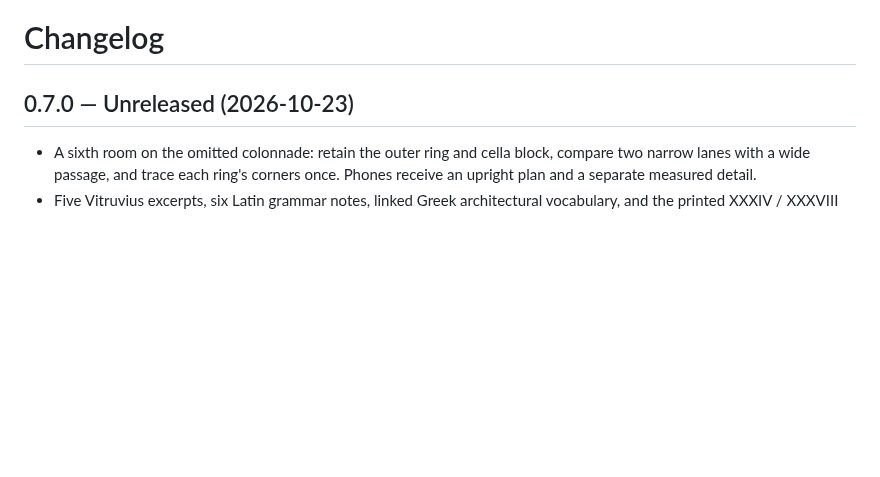
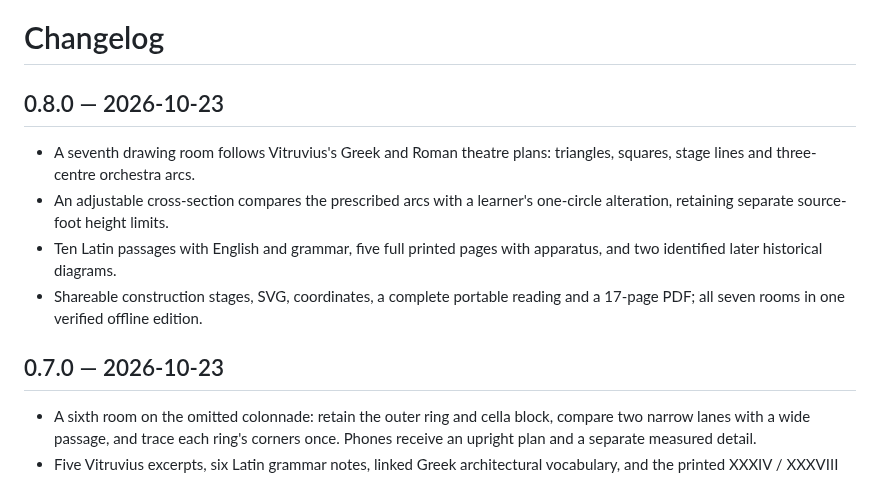
Before and after one commit to antonsoo/gonia, a Markdown page: CHANGELOG.md, the part around the change. GitHub-like rendering; blank space fills up the shorter version.

```diff
--- a/CHANGELOG.md
+++ b/CHANGELOG.md
@@ -1,6 +1,17 @@
 # Changelog
 
-## 0.7.0 — Unreleased (2026-10-23)
+## 0.8.0 — 2026-10-23
+
+- A seventh drawing room follows Vitruvius's Greek and Roman theatre plans:
+  triangles, squares, stage lines and three-centre orchestra arcs.
+- An adjustable cross-section compares the prescribed arcs with a learner's
+  one-circle alteration, retaining separate source-foot height limits.
+- Ten Latin passages with English and grammar, five full printed pages with
+  apparatus, and two identified later historical diagrams.
+- Shareable construction stages, SVG, coordinates, a complete portable reading
+  and a 17-page PDF; all seven rooms in one verified offline edition.
+
+## 0.7.0 — 2026-10-23
 
 - A sixth room on the omitted colonnade: retain the outer ring and cella block,
   compare two narrow lanes with a wide passage, and trace each ring's corners
```
Also changed, not shown: README.md (+44 -5 lines), docs/theatre-model.md (+3 -4 lines), docs/theatre-review.md (added, +95 -0 lines), docs/assets/theatre-desktop.png (added), docs/assets/theatre-phone.png (added), docs/assets/theatre-source-phone.png (added), 11 other files.
